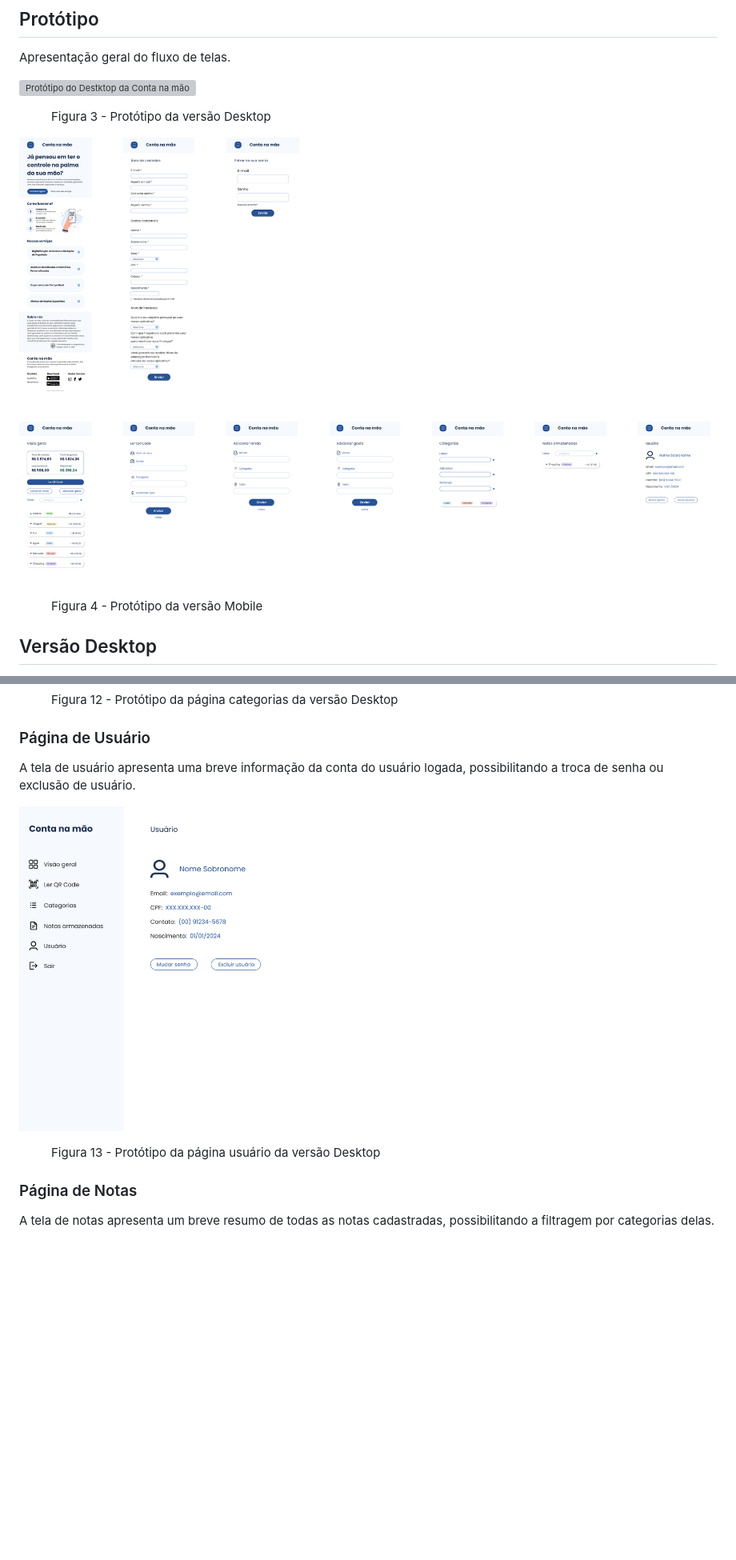
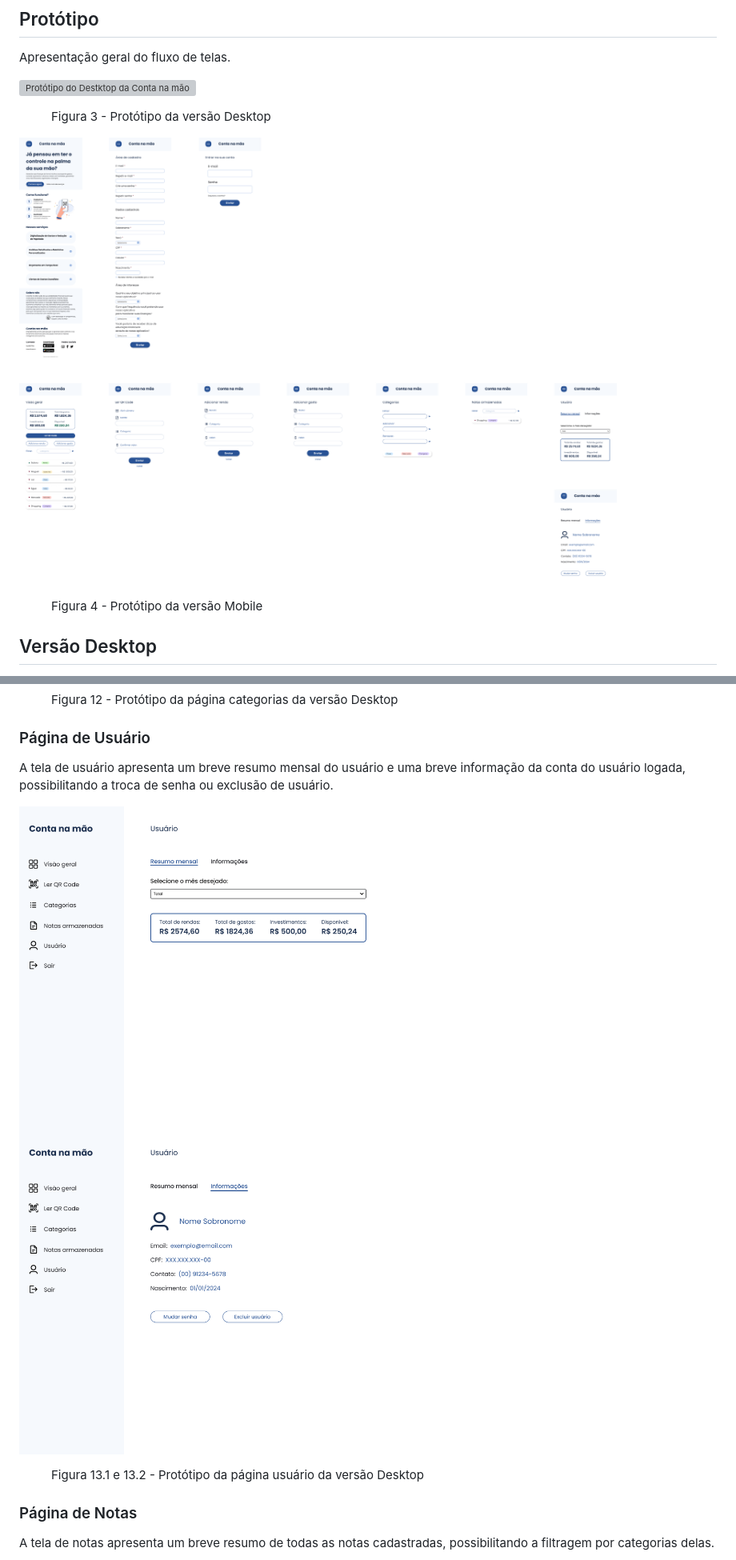
Before and after one commit to ICEI-PUC-Minas-PMV-ADS/pmv-ads-2024-1-e1-proj-web-t09-conta-na-mao, a Markdown page: documentos/04-Projeto de Interface.md, 2 parts joined by grey strips. Shown: that part at 80% size. GitHub-like rendering; pictures changed too: documentos/img/fluxo-mobile.png, documentos/img/prototypes/usuario-informacoes.png (added), documentos/img/prototypes/usuario-resumo-mensal.png (added); blank space fills up the shorter version; grey boxes are pictures that could not be loaded.

Commit message:
att da página de usuário

```diff
--- a/documentos/04-Projeto de Interface.md
+++ b/documentos/04-Projeto de Interface.md
@@ -121,12 +121,13 @@ A tela de categorias apresenta um breve formulário com filtro, adição e subtr
 
 ### Página de Usuário
 
-A tela de usuário apresenta uma breve informação da conta do usuário logada, possibilitando a troca de senha ou exclusão de usuário.
+A tela de usuário apresenta um breve resumo mensal do usuário e uma breve informação da conta do usuário logada, possibilitando a troca de senha ou exclusão de usuário.
 
-![Protótipo da página de usuário da versão Desktop da Conta na mão](./img/prototypes/usuario.png)
+![Protótipo da página de usuário, na aba de Resumo mensal, da versão Desktop da Conta na mão](./img/prototypes/usuario-resumo-mensal.png)
+![Protótipo da página de usuário, na aba de Informações, da versão Desktop da Conta na mão](./img/prototypes/usuario-informacoes.png)
 
 <figure>
-    <figcaption>Figura 13 - Protótipo da página usuário da versão Desktop
+    <figcaption>Figura 13.1 e 13.2 - Protótipo da página usuário da versão Desktop
 </figure>
 
 ### Página de Notas
```
Also changed, not shown: 1 other file.
